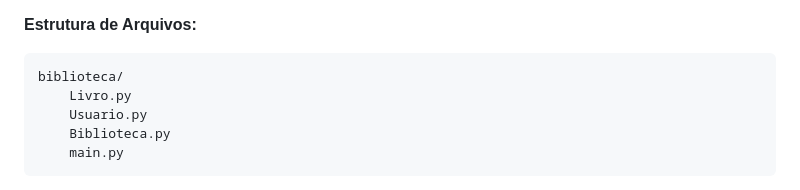
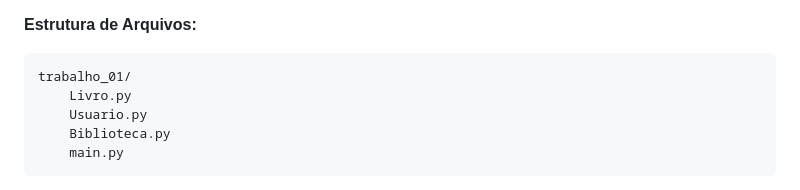
Before and after one commit to wellingtonj1/trabalho-Senai, a Markdown page: readMe.md, the part around the change. Rendered like a GitHub page.

Commit message:
Configuração do trabalho_01

````diff
--- a/readMe.md
+++ b/readMe.md
@@ -32,7 +32,7 @@ Implemente um sistema de gerenciamento de biblioteca com funcionalidades para ad
 
 **Estrutura de Arquivos:**
 ```
-biblioteca/
+trabalho_01/
     Livro.py
     Usuario.py
     Biblioteca.py
````
